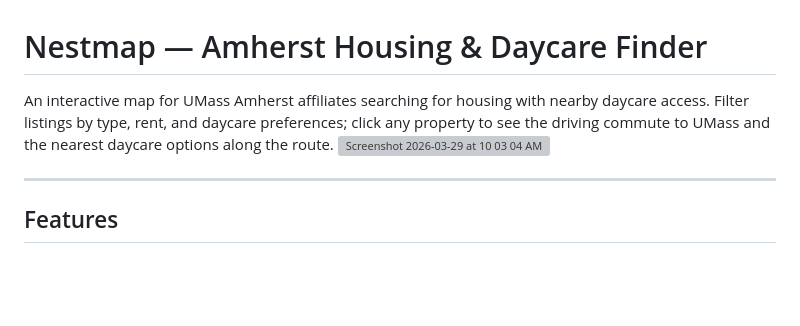
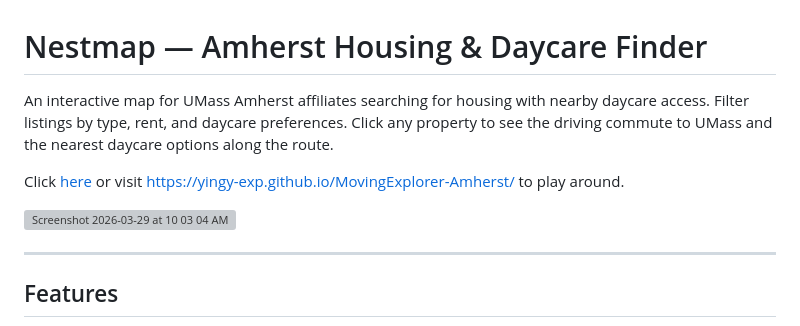
Before and after one commit to yingy-exp/MovingExplorer-Amherst, a Markdown page: README.md, the part around the change. Rendered like a GitHub page; blank space fills up the shorter version; grey boxes are pictures that could not be loaded.

Commit message:
Update README with access link and improve description
Added a link to the interactive map for users to access.

```diff
--- a/README.md
+++ b/README.md
@@ -1,6 +1,9 @@
 # Nestmap — Amherst Housing & Daycare Finder
 
-An interactive map for UMass Amherst affiliates searching for housing with nearby daycare access. Filter listings by type, rent, and daycare preferences; click any property to see the driving commute to UMass and the nearest daycare options along the route.
+An interactive map for UMass Amherst affiliates searching for housing with nearby daycare access. Filter listings by type, rent, and daycare preferences. Click any property to see the driving commute to UMass and the nearest daycare options along the route.
+
+Click [here](https://yingy-exp.github.io/MovingExplorer-Amherst/) or visit https://yingy-exp.github.io/MovingExplorer-Amherst/ to play around.
+
 <img width="1540" height="812" alt="Screenshot 2026-03-29 at 10 03 04 AM" src="https://github.com/user-attachments/assets/59898481-4c61-4e8e-a705-777a371beef5" />
 
 ---
```
